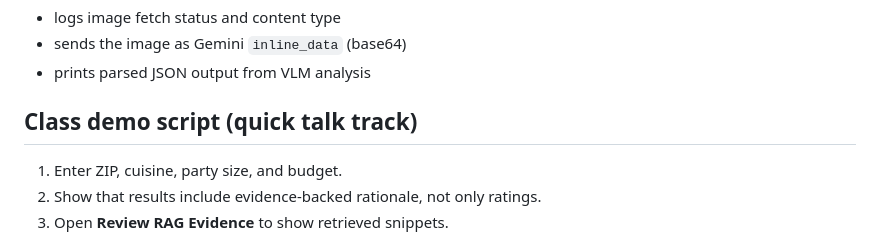
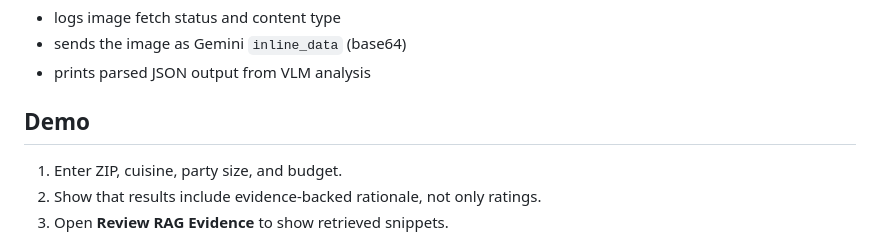
Before and after one commit to Ophelia-web/DineCompass-An-Evidence-Grounded-Restaurant-Recommendation-System, a Markdown page: README.md, the part around the change. GitHub-like rendering.

Commit message:
Revise demo section in README
Updated the README to change 'Class demo script' to 'Demo' and adjusted the related instructions.

```diff
--- a/README.md
+++ b/README.md
@@ -214,7 +214,7 @@ What it does:
 - sends the image as Gemini `inline_data` (base64)
 - prints parsed JSON output from VLM analysis
 
-## Class demo script (quick talk track)
+## Demo
 
 1. Enter ZIP, cuisine, party size, and budget.
 2. Show that results include evidence-backed rationale, not only ratings.
```
